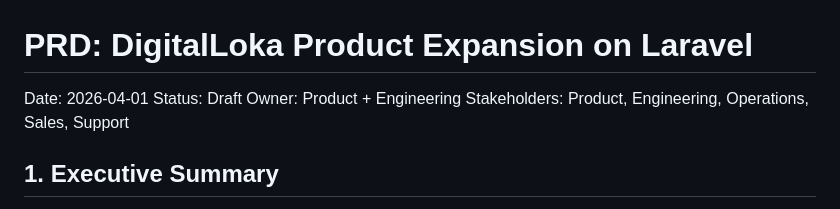
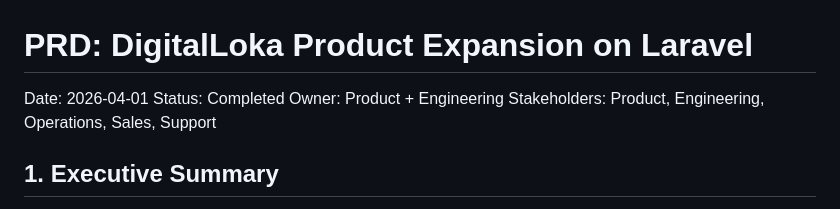
Before and after one commit to gitdevaldo/digitalloka, a Markdown page: docs/prds/2026-04-01-laravel-product-expansion-prd.md, the part around the change. GitHub-like rendering.

Commit message:
docs(prd): mark product expansion prd as completed

```diff
--- a/docs/prds/2026-04-01-laravel-product-expansion-prd.md
+++ b/docs/prds/2026-04-01-laravel-product-expansion-prd.md
@@ -1,7 +1,7 @@
 # PRD: DigitalLoka Product Expansion on Laravel
 
 Date: 2026-04-01
-Status: Draft
+Status: Completed
 Owner: Product + Engineering
 Stakeholders: Product, Engineering, Operations, Sales, Support
 
```
